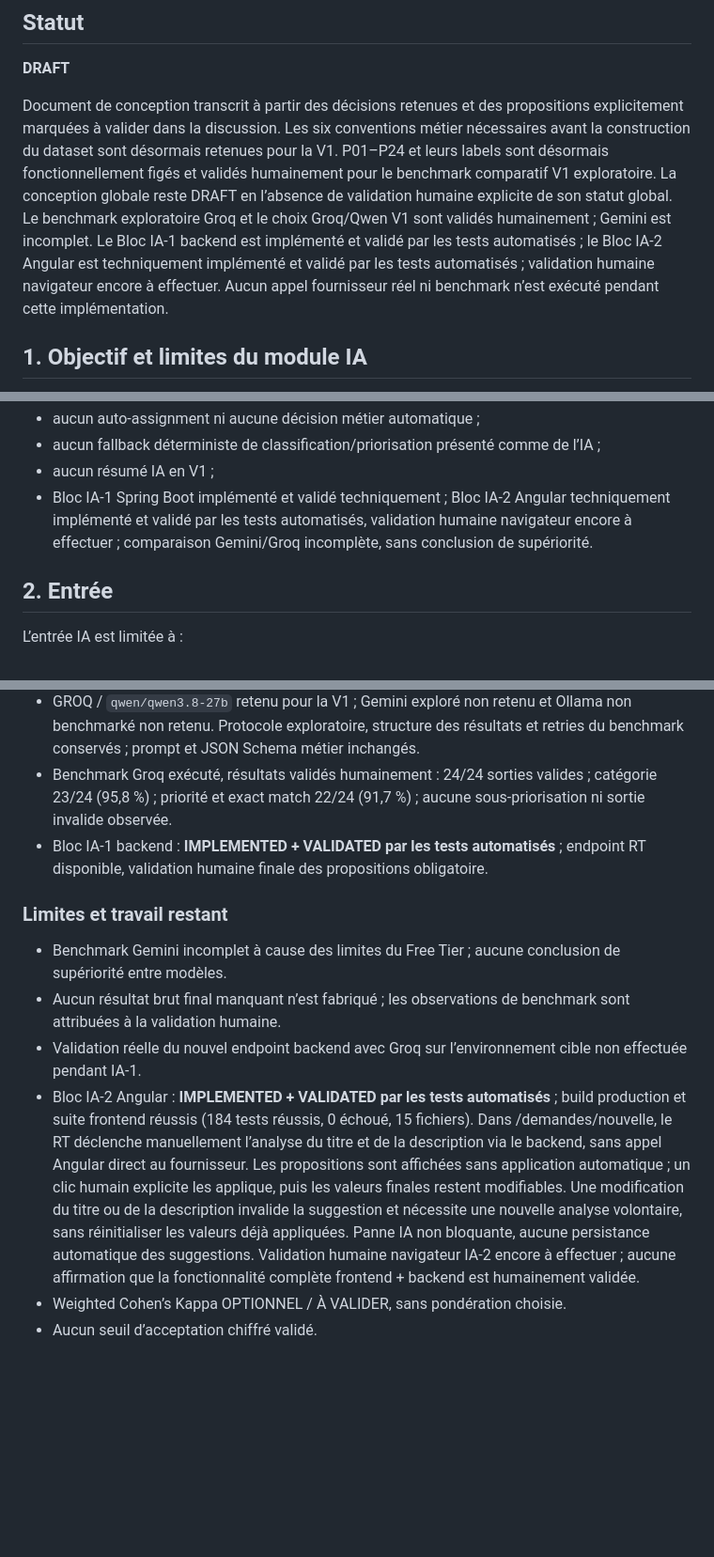
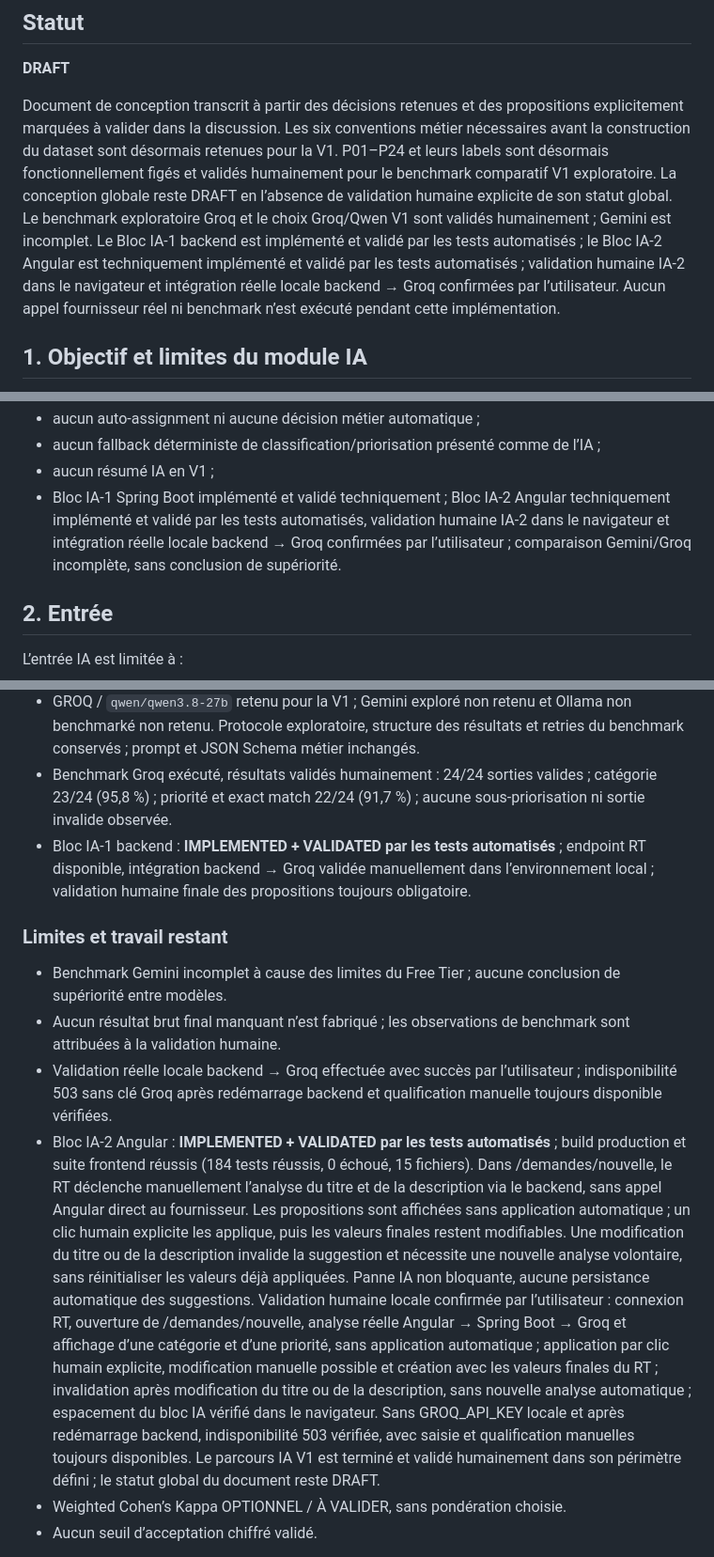
Before and after one commit to akrouty/gestion-demandes-techniques, a Markdown page: docs/ai/AI-DESIGN-V1.md, 3 parts joined by grey strips. Shown at 94% size. Drawn GitHub-style; blank space fills up the shorter version.

```diff
--- a/docs/ai/AI-DESIGN-V1.md
+++ b/docs/ai/AI-DESIGN-V1.md
@@ -4,7 +4,7 @@
 
 **DRAFT**
 
-Document de conception transcrit à partir des décisions retenues et des propositions explicitement marquées à valider dans la discussion. Les six conventions métier nécessaires avant la construction du dataset sont désormais retenues pour la V1. P01–P24 et leurs labels sont désormais fonctionnellement figés et validés humainement pour le benchmark comparatif V1 exploratoire. La conception globale reste DRAFT en l’absence de validation humaine explicite de son statut global. Le benchmark exploratoire Groq et le choix Groq/Qwen V1 sont validés humainement ; Gemini est incomplet. Le Bloc IA-1 backend est implémenté et validé par les tests automatisés ; le Bloc IA-2 Angular est techniquement implémenté et validé par les tests automatisés ; validation humaine navigateur encore à effectuer. Aucun appel fournisseur réel ni benchmark n’est exécuté pendant cette implémentation.
+Document de conception transcrit à partir des décisions retenues et des propositions explicitement marquées à valider dans la discussion. Les six conventions métier nécessaires avant la construction du dataset sont désormais retenues pour la V1. P01–P24 et leurs labels sont désormais fonctionnellement figés et validés humainement pour le benchmark comparatif V1 exploratoire. La conception globale reste DRAFT en l’absence de validation humaine explicite de son statut global. Le benchmark exploratoire Groq et le choix Groq/Qwen V1 sont validés humainement ; Gemini est incomplet. Le Bloc IA-1 backend est implémenté et validé par les tests automatisés ; le Bloc IA-2 Angular est techniquement implémenté et validé par les tests automatisés ; validation humaine IA-2 dans le navigateur et intégration réelle locale backend → Groq confirmées par l’utilisateur. Aucun appel fournisseur réel ni benchmark n’est exécuté pendant cette implémentation.
 
 ## 1. Objectif et limites du module IA
 
@@ -21,7 +21,7 @@ Décisions déjà retenues :
 - aucun auto-assignment ni aucune décision métier automatique ;
 - aucun fallback déterministe de classification/priorisation présenté comme de l’IA ;
 - aucun résumé IA en V1 ;
-- Bloc IA-1 Spring Boot implémenté et validé techniquement ; Bloc IA-2 Angular techniquement implémenté et validé par les tests automatisés, validation humaine navigateur encore à effectuer ; comparaison Gemini/Groq incomplète, sans conclusion de supériorité.
+- Bloc IA-1 Spring Boot implémenté et validé techniquement ; Bloc IA-2 Angular techniquement implémenté et validé par les tests automatisés, validation humaine IA-2 dans le navigateur et intégration réelle locale backend → Groq confirmées par l’utilisateur ; comparaison Gemini/Groq incomplète, sans conclusion de supériorité.
 
 ## 2. Entrée
 
@@ -1226,14 +1226,14 @@ Les éléments non fournis concernant l’identité ou le nombre des annotateurs
 - Accuracy, Macro-F1 et matrices de confusion restent les métriques principales ; exact match reste secondaire et sous-priorisation complémentaire. Les échecs restent inclus dans les calculs et visibles.
 - GROQ / `qwen/qwen3.8-27b` retenu pour la V1 ; Gemini exploré non retenu et Ollama non benchmarké non retenu. Protocole exploratoire, structure des résultats et retries du benchmark conservés ; prompt et JSON Schema métier inchangés.
 - Benchmark Groq exécuté, résultats validés humainement : 24/24 sorties valides ; catégorie 23/24 (95,8 %) ; priorité et exact match 22/24 (91,7 %) ; aucune sous-priorisation ni sortie invalide observée.
-- Bloc IA-1 backend : **IMPLEMENTED + VALIDATED par les tests automatisés** ; endpoint RT disponible, validation humaine finale des propositions obligatoire.
+- Bloc IA-1 backend : **IMPLEMENTED + VALIDATED par les tests automatisés** ; endpoint RT disponible, intégration backend → Groq validée manuellement dans l’environnement local ; validation humaine finale des propositions toujours obligatoire.
 
 ### Limites et travail restant
 
 - Benchmark Gemini incomplet à cause des limites du Free Tier ; aucune conclusion de supériorité entre modèles.
 - Aucun résultat brut final manquant n’est fabriqué ; les observations de benchmark sont attribuées à la validation humaine.
-- Validation réelle du nouvel endpoint backend avec Groq sur l’environnement cible non effectuée pendant IA-1.
-- Bloc IA-2 Angular : **IMPLEMENTED + VALIDATED par les tests automatisés** ; build production et suite frontend réussis (184 tests réussis, 0 échoué, 15 fichiers). Dans /demandes/nouvelle, le RT déclenche manuellement l’analyse du titre et de la description via le backend, sans appel Angular direct au fournisseur. Les propositions sont affichées sans application automatique ; un clic humain explicite les applique, puis les valeurs finales restent modifiables. Une modification du titre ou de la description invalide la suggestion et nécessite une nouvelle analyse volontaire, sans réinitialiser les valeurs déjà appliquées. Panne IA non bloquante, aucune persistance automatique des suggestions. Validation humaine navigateur IA-2 encore à effectuer ; aucune affirmation que la fonctionnalité complète frontend + backend est humainement validée.
+- Validation réelle locale backend → Groq effectuée avec succès par l’utilisateur ; indisponibilité 503 sans clé Groq après redémarrage backend et qualification manuelle toujours disponible vérifiées.
+- Bloc IA-2 Angular : **IMPLEMENTED + VALIDATED par les tests automatisés** ; build production et suite frontend réussis (184 tests réussis, 0 échoué, 15 fichiers). Dans /demandes/nouvelle, le RT déclenche manuellement l’analyse du titre et de la description via le backend, sans appel Angular direct au fournisseur. Les propositions sont affichées sans application automatique ; un clic humain explicite les applique, puis les valeurs finales restent modifiables. Une modification du titre ou de la description invalide la suggestion et nécessite une nouvelle analyse volontaire, sans réinitialiser les valeurs déjà appliquées. Panne IA non bloquante, aucune persistance automatique des suggestions. Validation humaine locale confirmée par l’utilisateur : connexion RT, ouverture de /demandes/nouvelle, analyse réelle Angular → Spring Boot → Groq et affichage d’une catégorie et d’une priorité, sans application automatique ; application par clic humain explicite, modification manuelle possible et création avec les valeurs finales du RT ; invalidation après modification du titre ou de la description, sans nouvelle analyse automatique ; espacement du bloc IA vérifié dans le navigateur. Sans GROQ_API_KEY locale et après redémarrage backend, indisponibilité 503 vérifiée, avec saisie et qualification manuelles toujours disponibles. Le parcours IA V1 est terminé et validé humainement dans son périmètre défini ; le statut global du document reste DRAFT.
 - Weighted Cohen’s Kappa OPTIONNEL / À VALIDER, sans pondération choisie.
 - Aucun seuil d’acceptation chiffré validé.
 
```
Also changed, not shown: other parts of docs/ai/AI-DESIGN-V1.md (+1 -1 lines), PROJECT_TRUTH.md (+2 -2 lines), frontend/README.md (+2 -2 lines).
